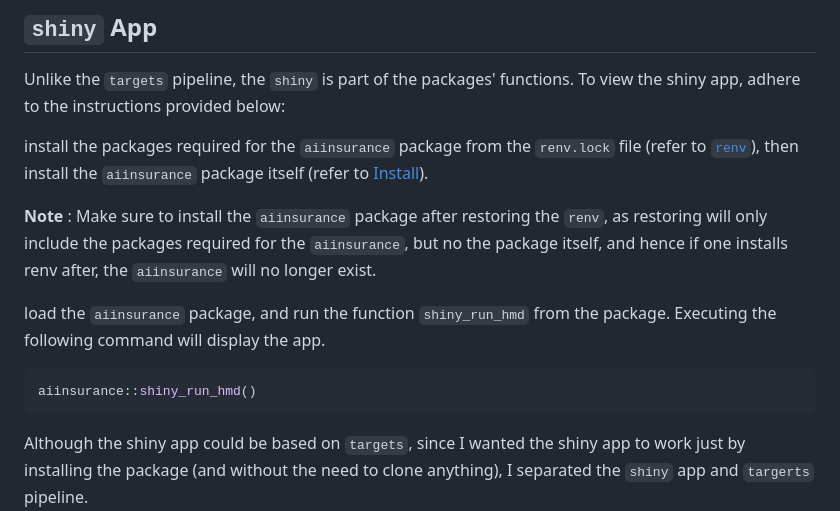
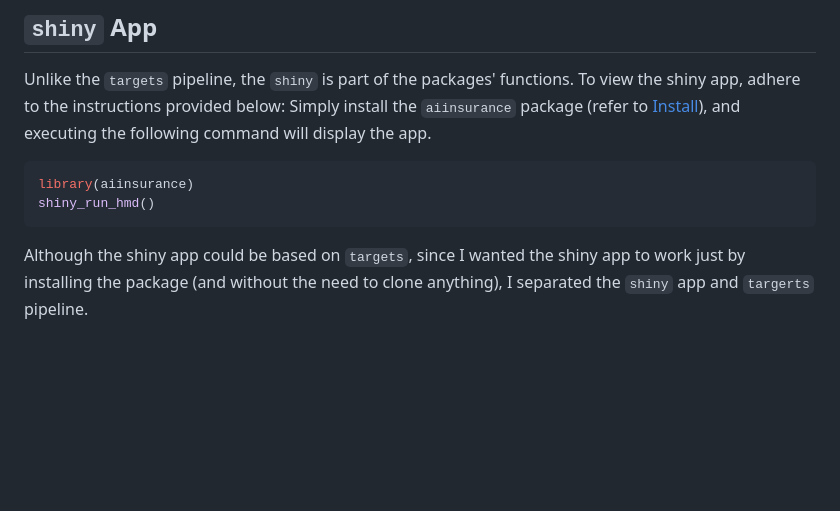
Before and after one commit to berserkhmdvhb/aiinsurance, a Markdown page: README.md, the part around the change. Rendered like a GitHub page; blank space fills up the shorter version.

````diff
--- a/README.md
+++ b/README.md
@@ -123,14 +123,10 @@ The steps of the pipeline are elaborated on in the following:
 
 Unlike the `targets` pipeline, the `shiny` is part of the packages' functions.
 To view the shiny app, adhere to the instructions provided below:
-
-install the packages required for the `aiinsurance` package from the `renv.lock` file (refer to [`renv`](#renv-packages)), then install the `aiinsurance` package itself (refer to [Install](#Install)).
-
-**Note** : Make sure to install the `aiinsurance` package after restoring the `renv`, as restoring will only include the packages required for the `aiinsurance`, but no the package itself, and hence if one installs renv after, the `aiinsurance` will no longer exist.
-
-load the `aiinsurance` package, and run the function `shiny_run_hmd` from the package. Executing the following command will display the app.
+Simply install the `aiinsurance` package (refer to [Install](#Install)), and executing the following command will display the app.
 ```r
-aiinsurance::shiny_run_hmd()
+library(aiinsurance)
+shiny_run_hmd()
 ```
 
 Although the shiny app could be based on `targets`, since I wanted the shiny app to work just by installing the package (and without the need to clone anything), I separated the `shiny` app and `targerts` pipeline.
````
